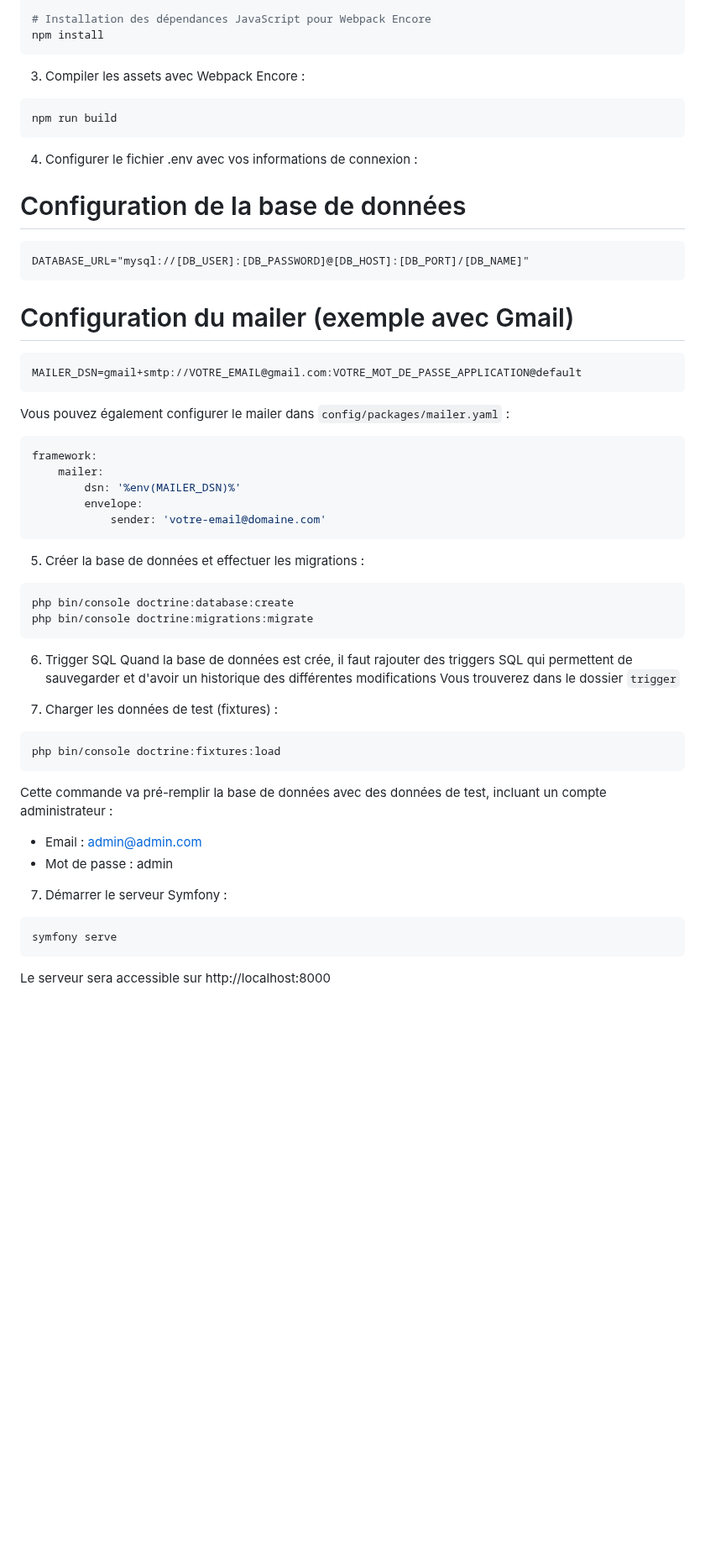
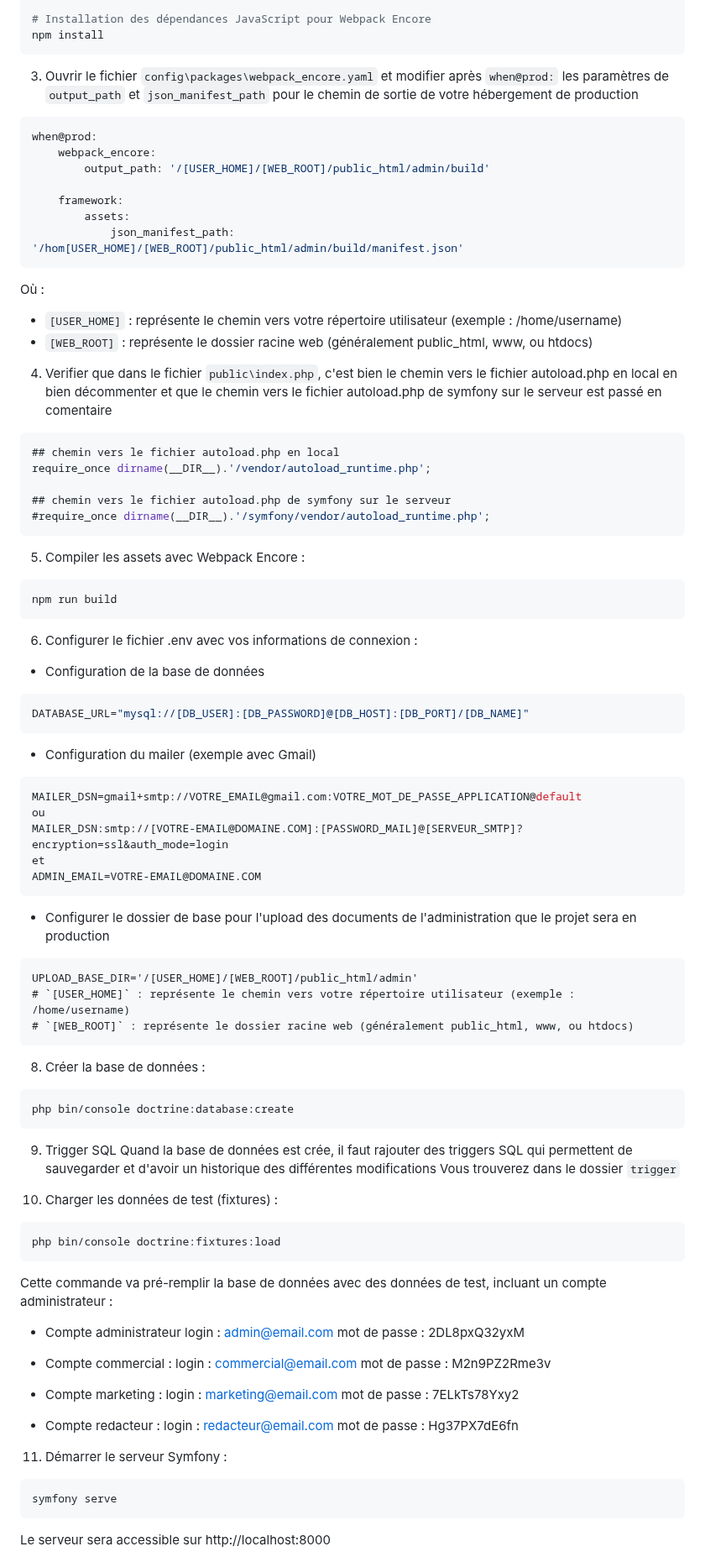
Before and after one commit to silentjmc/nationsound, a Markdown page: README.md, the part around one of its changes. Shown at 84% size. GitHub-like rendering; blank space fills up the shorter version.

````diff
--- a/README.md
+++ b/README.md
@@ -146,50 +171,88 @@ composer install
 npm install
 ```
 
-3. Compiler les assets avec Webpack Encore :
+3. Ouvrir le fichier `config\packages\webpack_encore.yaml` et modifier après `when@prod:` les paramètres de `output_path` et `json_manifest_path` pour le chemin de sortie de votre hébergement de production
+```yaml
+when@prod:
+    webpack_encore:
+        output_path: '/[USER_HOME]/[WEB_ROOT]/public_html/admin/build'
+
+    framework:
+        assets:
+            json_manifest_path: '/hom[USER_HOME]/[WEB_ROOT]/public_html/admin/build/manifest.json'
+```
+Où :
+- `[USER_HOME]` : représente le chemin vers votre répertoire utilisateur (exemple : /home/username)
+- `[WEB_ROOT]` : représente le dossier racine web (généralement public_html, www, ou htdocs)
+
+4. Verifier que dans le fichier `public\index.php`, c'est bien le chemin vers le fichier autoload.php en local en bien décommenter et que le chemin vers le fichier autoload.php de symfony sur le serveur est passé en comentaire
+```php
+## chemin vers le fichier autoload.php en local
+require_once dirname(__DIR__).'/vendor/autoload_runtime.php';
+
+## chemin vers le fichier autoload.php de symfony sur le serveur
+#require_once dirname(__DIR__).'/symfony/vendor/autoload_runtime.php';
+```
+
+5. Compiler les assets avec Webpack Encore :
 ```bash
 npm run build
 ```
 
-4. Configurer le fichier .env avec vos informations de connexion :
-# Configuration de la base de données
-```
+6. Configurer le fichier .env avec vos informations de connexion :
+- Configuration de la base de données
+```php
 DATABASE_URL="mysql://[DB_USER]:[DB_PASSWORD]@[DB_HOST]:[DB_PORT]/[DB_NAME]"
 ```
 
-# Configuration du mailer (exemple avec Gmail)
-```
+- Configuration du mailer (exemple avec Gmail)
+```php
 MAILER_DSN=gmail+smtp://VOTRE_EMAIL@gmail.com:VOTRE_MOT_DE_PASSE_APPLICATION@default
+ou
+MAILER_DSN:smtp://[VOTRE-EMAIL@DOMAINE.COM]:[PASSWORD_MAIL]@[SERVEUR_SMTP]?encryption=ssl&auth_mode=login
+et
+ADMIN_EMAIL=VOTRE-EMAIL@DOMAINE.COM
 ```
 
-Vous pouvez également configurer le mailer dans `config/packages/mailer.yaml` :
-```yaml
-framework:
-    mailer:
-        dsn: '%env(MAILER_DSN)%'
-        envelope:
-            sender: 'votre-email@domaine.com'
+- Configurer le dossier de base pour l'upload des documents de l'administration que le projet sera en production
+ ```
+UPLOAD_BASE_DIR='/[USER_HOME]/[WEB_ROOT]/public_html/admin'
+# `[USER_HOME]` : représente le chemin vers votre répertoire utilisateur (exemple : /home/username)
+# `[WEB_ROOT]` : représente le dossier racine web (généralement public_html, www, ou htdocs)
 ```
 
-5. Créer la base de données et effectuer les migrations :
+
+8. Créer la base de données :
 ```
 php bin/console doctrine:database:create
-php bin/console doctrine:migrations:migrate
 ```
 
-6. Trigger SQL
+9. Trigger SQL
 Quand la base de données est crée, il faut rajouter des triggers SQL qui permettent de sauvegarder et d'avoir un historique des différentes modifications
 Vous trouverez dans le dossier `trigger`
 
-6. Charger les données de test (fixtures) :
+10. Charger les données de test (fixtures) :
 ```bash
 php bin/console doctrine:fixtures:load
 ```
 Cette commande va pré-remplir la base de données avec des données de test, incluant un compte administrateur :
-- Email : admin@admin.com
-- Mot de passe : admin
+- Compte administrateur
+login : admin@email.com
+mot de passe : 2DL8pxQ32yxM
 
-7. Démarrer le serveur Symfony :
+- Compte commercial :
+login : commercial@email.com
+mot de passe : M2n9PZ2Rme3v
+
+- Compte marketing :
+login : marketing@email.com
+mot de passe : 7ELkTs78Yxy2
+
+- Compte redacteur :
+login : redacteur@email.com
+mot de passe : Hg37PX7dE6fn
+
+11. Démarrer le serveur Symfony :
 ```bash
 symfony serve
 ```
````
Also changed, not shown: other parts of README.md (+52 -18 lines).
